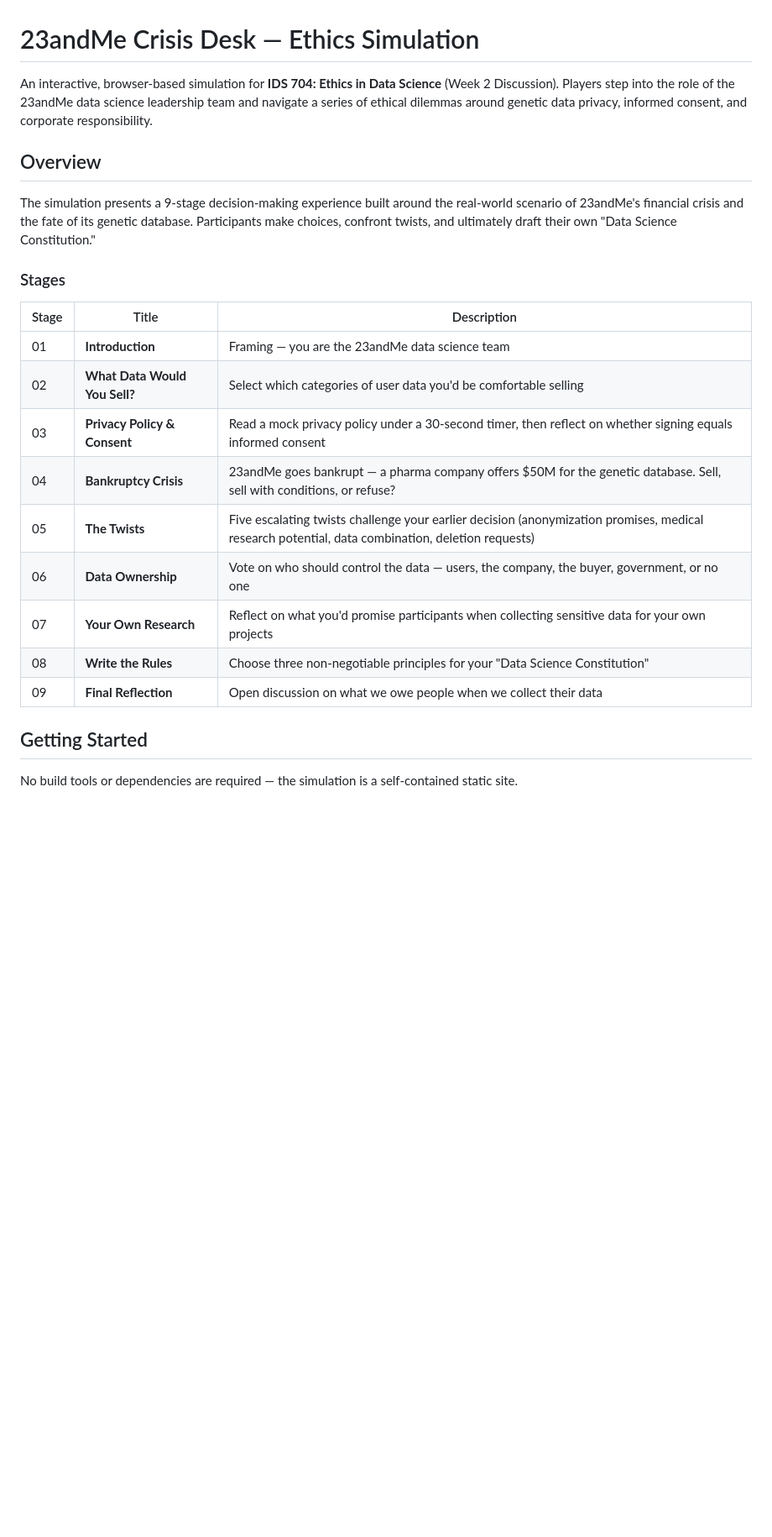
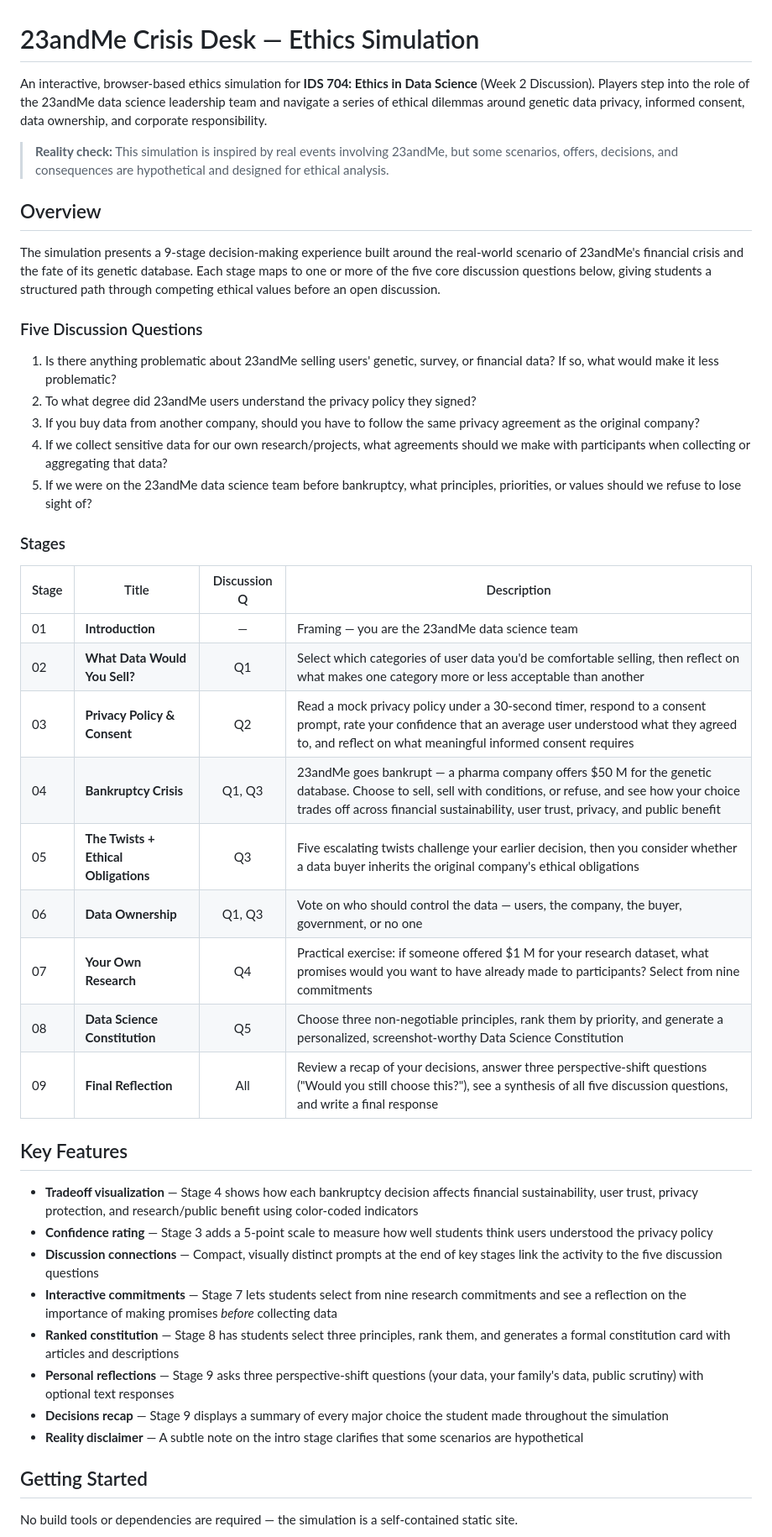
Before and after one commit to ammylin/IDS704-wk2-discussion, a Markdown page: README.md, the part around one of its changes. Shown at 84% size. GitHub-like rendering; blank space fills up the shorter version.

```diff
--- a/README.md
+++ b/README.md
@@ -1,24 +1,45 @@
 # 23andMe Crisis Desk — Ethics Simulation
 
-An interactive, browser-based simulation for **IDS 704: Ethics in Data Science** (Week 2 Discussion). Players step into the role of the 23andMe data science leadership team and navigate a series of ethical dilemmas around genetic data privacy, informed consent, and corporate responsibility.
+An interactive, browser-based ethics simulation for **IDS 704: Ethics in Data Science** (Week 2 Discussion). Players step into the role of the 23andMe data science leadership team and navigate a series of ethical dilemmas around genetic data privacy, informed consent, data ownership, and corporate responsibility.
+
+> **Reality check:** This simulation is inspired by real events involving 23andMe, but some scenarios, offers, decisions, and consequences are hypothetical and designed for ethical analysis.
 
 ## Overview
 
-The simulation presents a 9-stage decision-making experience built around the real-world scenario of 23andMe's financial crisis and the fate of its genetic database. Participants make choices, confront twists, and ultimately draft their own "Data Science Constitution."
+The simulation presents a 9-stage decision-making experience built around the real-world scenario of 23andMe's financial crisis and the fate of its genetic database. Each stage maps to one or more of the five core discussion questions below, giving students a structured path through competing ethical values before an open discussion.
+
+### Five Discussion Questions
+
+1. Is there anything problematic about 23andMe selling users' genetic, survey, or financial data? If so, what would make it less problematic?
+2. To what degree did 23andMe users understand the privacy policy they signed?
+3. If you buy data from another company, should you have to follow the same privacy agreement as the original company?
+4. If we collect sensitive data for our own research/projects, what agreements should we make with participants when collecting or aggregating that data?
+5. If we were on the 23andMe data science team before bankruptcy, what principles, priorities, or values should we refuse to lose sight of?
 
 ### Stages
 
-| Stage | Title | Description |
-|-------|-------|-------------|
-| 01 | **Introduction** | Framing — you are the 23andMe data science team |
-| 02 | **What Data Would You Sell?** | Select which categories of user data you'd be comfortable selling |
-| 03 | **Privacy Policy & Consent** | Read a mock privacy policy under a 30-second timer, then reflect on whether signing equals informed consent |
-| 04 | **Bankruptcy Crisis** | 23andMe goes bankrupt — a pharma company offers $50M for the genetic database. Sell, sell with conditions, or refuse? |
-| 05 | **The Twists** | Five escalating twists challenge your earlier decision (anonymization promises, medical research potential, data combination, deletion requests) |
-| 06 | **Data Ownership** | Vote on who should control the data — users, the company, the buyer, government, or no one |
-| 07 | **Your Own Research** | Reflect on what you'd promise participants when collecting sensitive data for your own projects |
-| 08 | **Write the Rules** | Choose three non-negotiable principles for your "Data Science Constitution" |
-| 09 | **Final Reflection** | Open discussion on what we owe people when we collect their data |
+| Stage | Title | Discussion Q | Description |
+|-------|-------|:------------:|-------------|
+| 01 | **Introduction** | — | Framing — you are the 23andMe data science team |
+| 02 | **What Data Would You Sell?** | Q1 | Select which categories of user data you'd be comfortable selling, then reflect on what makes one category more or less acceptable than another |
+| 03 | **Privacy Policy & Consent** | Q2 | Read a mock privacy policy under a 30-second timer, respond to a consent prompt, rate your confidence that an average user understood what they agreed to, and reflect on what meaningful informed consent requires |
+| 04 | **Bankruptcy Crisis** | Q1, Q3 | 23andMe goes bankrupt — a pharma company offers $50 M for the genetic database. Choose to sell, sell with conditions, or refuse, and see how your choice trades off across financial sustainability, user trust, privacy, and public benefit |
+| 05 | **The Twists + Ethical Obligations** | Q3 | Five escalating twists challenge your earlier decision, then you consider whether a data buyer inherits the original company's ethical obligations |
+| 06 | **Data Ownership** | Q1, Q3 | Vote on who should control the data — users, the company, the buyer, government, or no one |
+| 07 | **Your Own Research** | Q4 | Practical exercise: if someone offered $1 M for your research dataset, what promises would you want to have already made to participants? Select from nine commitments |
+| 08 | **Data Science Constitution** | Q5 | Choose three non-negotiable principles, rank them by priority, and generate a personalized, screenshot-worthy Data Science Constitution |
+| 09 | **Final Reflection** | All | Review a recap of your decisions, answer three perspective-shift questions ("Would you still choose this?"), see a synthesis of all five discussion questions, and write a final response |
+
+## Key Features
+
+- **Tradeoff visualization** — Stage 4 shows how each bankruptcy decision affects financial sustainability, user trust, privacy protection, and research/public benefit using color-coded indicators
+- **Confidence rating** — Stage 3 adds a 5-point scale to measure how well students think users understood the privacy policy
+- **Discussion connections** — Compact, visually distinct prompts at the end of key stages link the activity to the five discussion questions
+- **Interactive commitments** — Stage 7 lets students select from nine research commitments and see a reflection on the importance of making promises *before* collecting data
+- **Ranked constitution** — Stage 8 has students select three principles, rank them, and generates a formal constitution card with articles and descriptions
+- **Personal reflections** — Stage 9 asks three perspective-shift questions (your data, your family's data, public scrutiny) with optional text responses
+- **Decisions recap** — Stage 9 displays a summary of every major choice the student made throughout the simulation
+- **Reality disclaimer** — A subtle note on the intro stage clarifies that some scenarios are hypothetical
 
 ## Getting Started
 
```
Also changed, not shown: other parts of README.md (+14 -1 lines).
